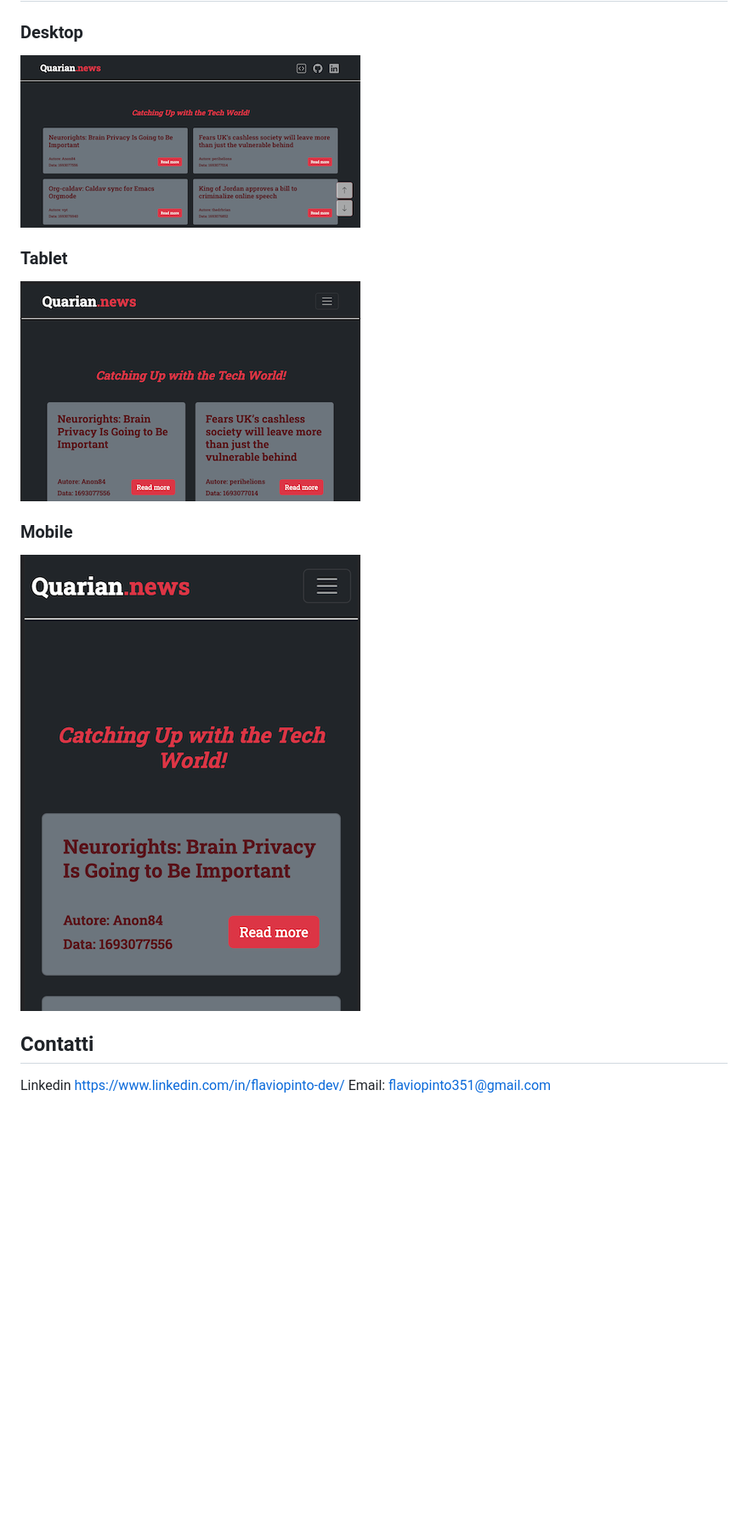
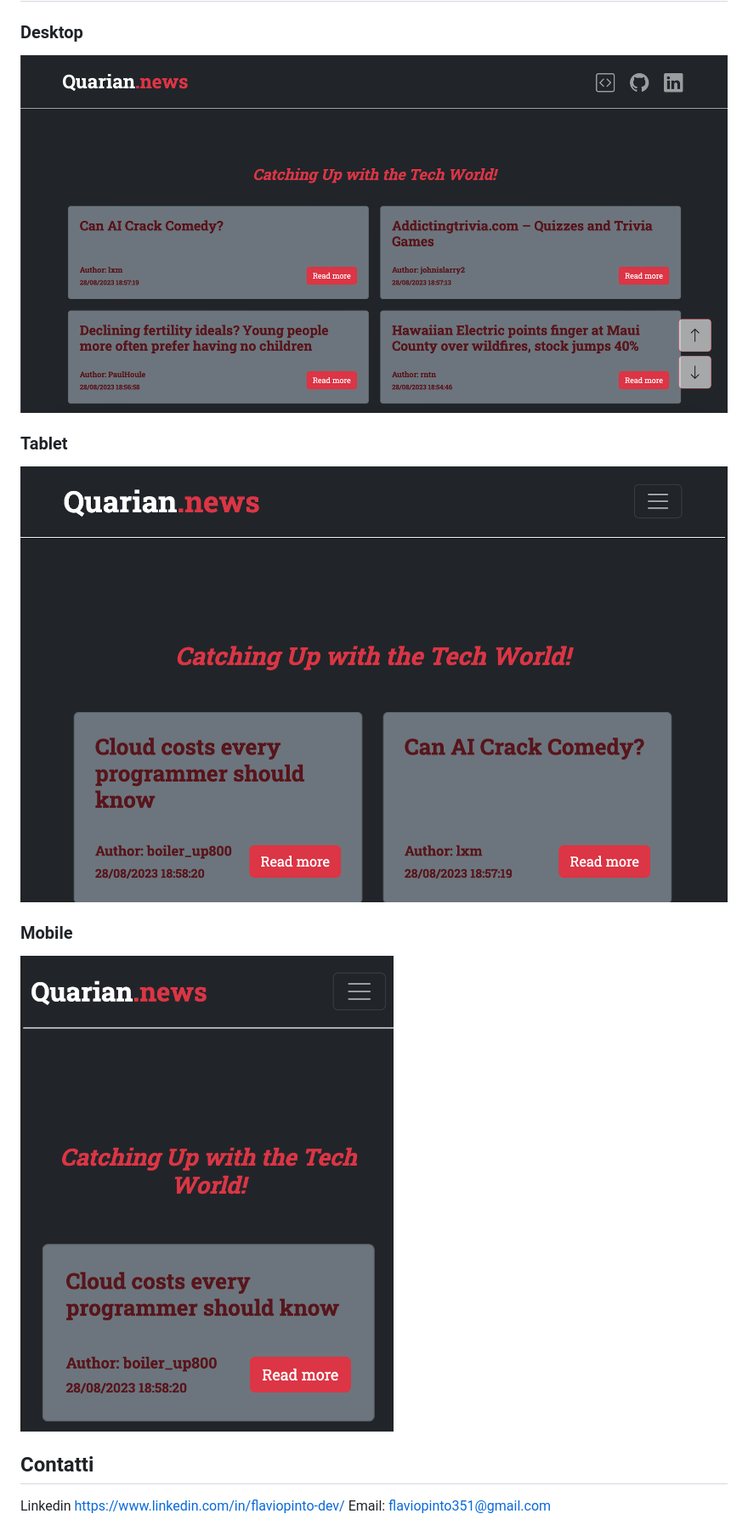
Before and after one commit to flavio-pinto/quarian-news, a Markdown page: README.md, the part around the change printed below. Shown: that part at 85% size. GitHub-like rendering; pictures changed too: src/assets/images/desktop-screen-1.png (deleted), src/assets/images/desktop-screen.png (added), src/assets/images/mobile-screen.png; blank space fills up the shorter version.

Commit message:
[DOCS] Readme images fixed

```diff
--- a/README.md
+++ b/README.md
@@ -24,5 +28,5 @@ Live demo hosted on Netlify: https://quarian-news.netlify.app/
 ### Desktop
-![Screenshot Desktop](src/assets/images/desktop-screen-1.png)
+![Screenshot Desktop](src/assets/images/desktop-screen.png)
 
 ### Tablet
 ![Screenshot Tablet](src/assets/images/tablet-screen.png)
```
Also changed, not shown: other parts of README.md (+4 -0 lines), 1 other file.
